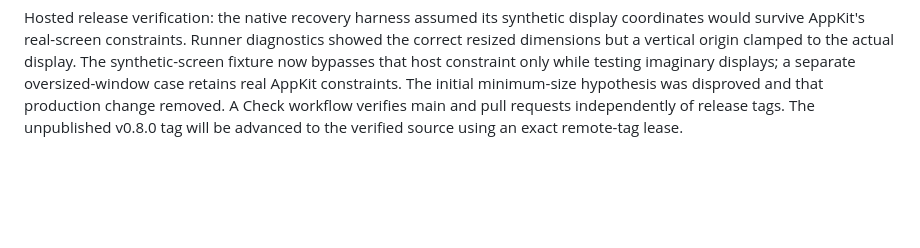
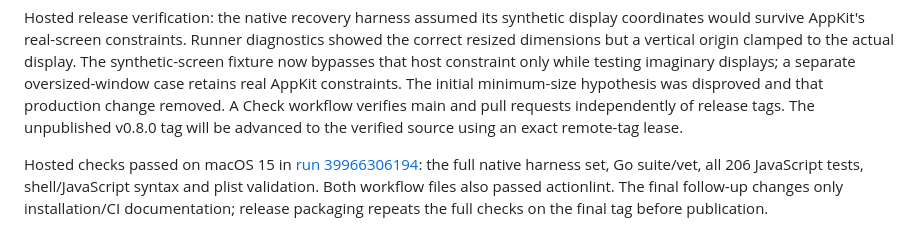
Before and after one commit to teamconclude/DevJay, a Markdown page: PLAN.md, the part around the change. Drawn GitHub-style; blank space fills up the shorter version.

```diff
--- a/PLAN.md
+++ b/PLAN.md
@@ -209,3 +209,5 @@ First-tag workflow recovery: GitHub registered the new Release workflow and rece
 
 
 Hosted release verification: the native recovery harness assumed its synthetic display coordinates would survive AppKit's real-screen constraints. Runner diagnostics showed the correct resized dimensions but a vertical origin clamped to the actual display. The synthetic-screen fixture now bypasses that host constraint only while testing imaginary displays; a separate oversized-window case retains real AppKit constraints. The initial minimum-size hypothesis was disproved and that production change removed. A Check workflow verifies main and pull requests independently of release tags. The unpublished v0.8.0 tag will be advanced to the verified source using an exact remote-tag lease.
+
+Hosted checks passed on macOS 15 in [run 39966306194](https://github.com/teamconclude/DevJay/actions/runs/39966306194): the full native harness set, Go suite/vet, all 206 JavaScript tests, shell/JavaScript syntax and plist validation. Both workflow files also passed actionlint. The final follow-up changes only installation/CI documentation; release packaging repeats the full checks on the final tag before publication.
```
Also changed, not shown: README.md (+2 -2 lines), docs/ARCHITECTURE.md (+1 -1 lines).
